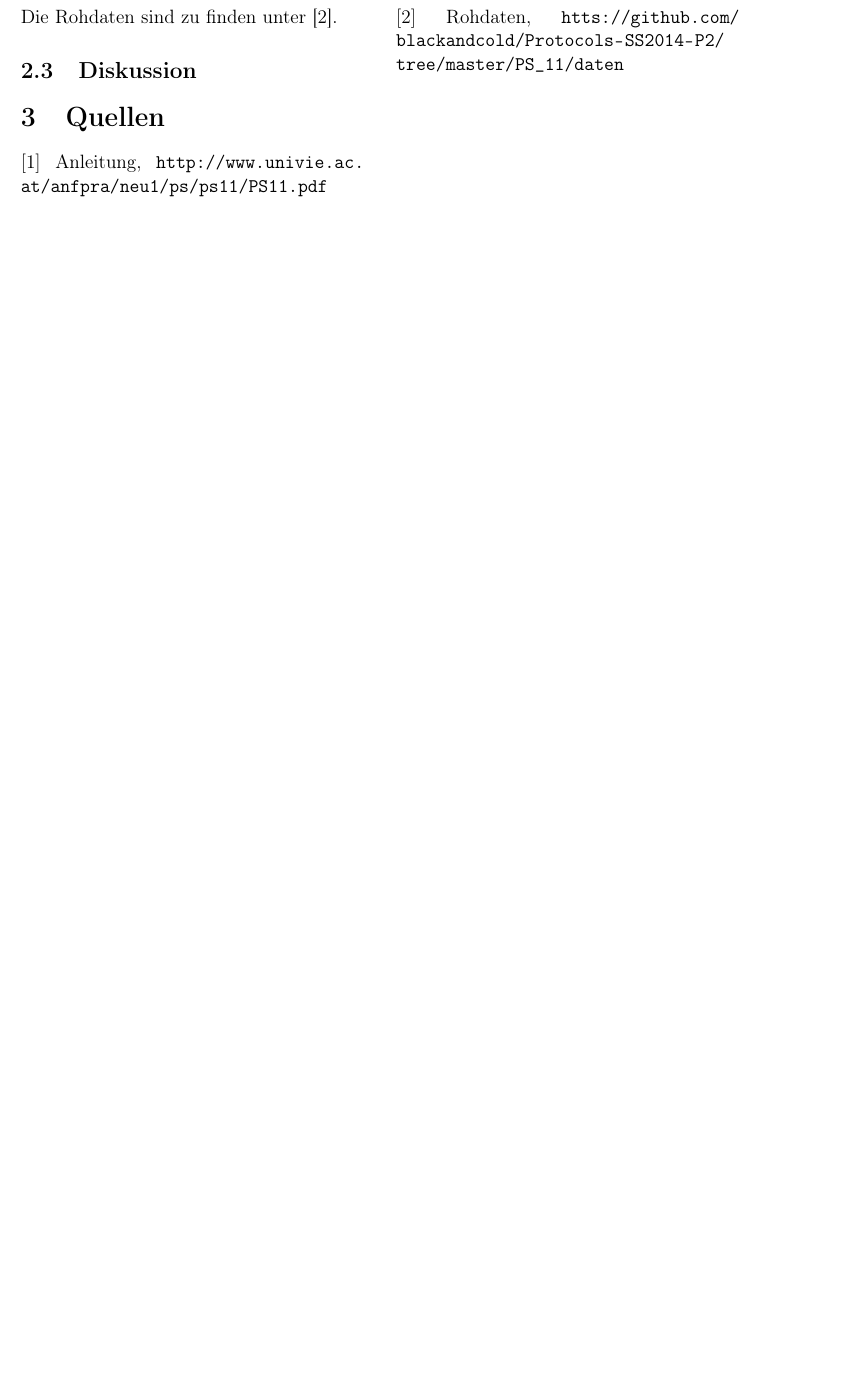
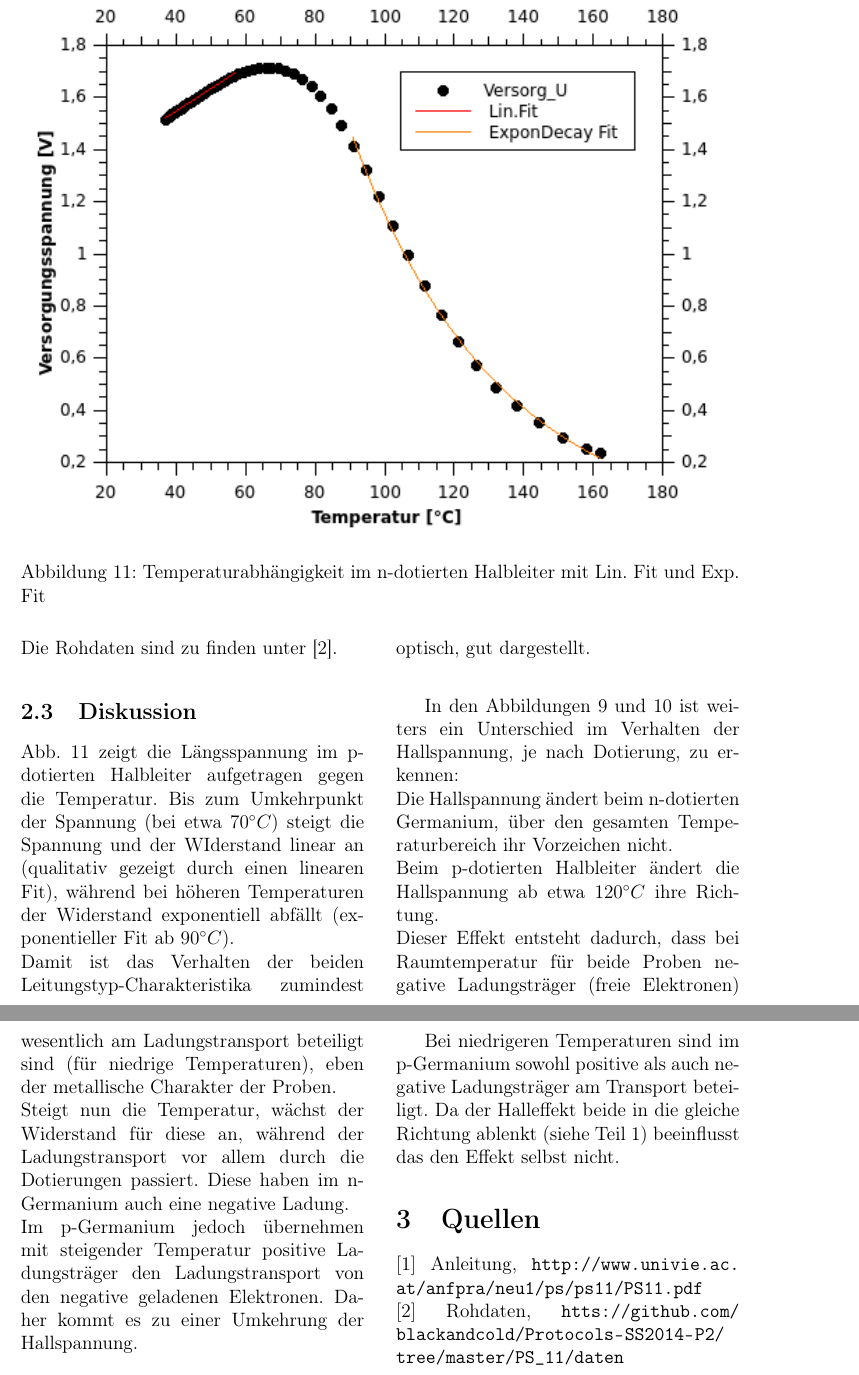
Before and after one commit to blackandcold/Protocols-SS2014-P2, a LaTeX document (PS_11/PS11_document.tex): part of page 11 of 11 before the commit and two parts of pages 12 and 13 of 13 after it, the two joined at a grey line, cut at the place of the change, the shorter picture padded with empty space. Compiled offline with pdfLaTeX.

Commit message:
ps 11 fertig

```diff
--- a/PS_11/PS11_document.tex
+++ b/PS_11/PS11_document.tex
@@ -422,3 +425,8 @@ Dieser Prozess sollte, wie eben in der Temperaturabhängigkeit von Halbleitern (
+\begin{figure}[H]
+	\centering
+	\includegraphics[scale=1.8]{./figures/Halbleiter_Dotierung_Verhalten.png}
+	\caption{Temperaturabhängigkeit im n-dotierten Halbleiter mit Lin. Fit und Exp. Fit}
+	\label{fig:halbleiter_fits}
 \end{figure}
 \begin{multicols}{2}
 
@@ -428,6 +436,18 @@ Dieser Prozess sollte, wie eben in der Temperaturabhängigkeit von Halbleitern (
 
 \subsection{Diskussion}
 
+Abb. \ref{fig:halbleiter_fits} zeigt die Längsspannung im p-dotierten Halbleiter aufgetragen gegen die Temperatur. Bis zum Umkehrpunkt der Spannung (bei etwa $70^\circ C$) steigt die Spannung und der WIderstand linear an (qualitativ gezeigt durch einen linearen Fit), während bei höheren Temperaturen der Widerstand exponentiell abfällt (exponentieller Fit ab $90^\circ C$).\\
+Damit ist das Verhalten der beiden Leitungstyp-Charakteristika zumindest optisch, gut dargestellt.\\
+
+In den Abbildungen \ref{fig:pGe_mag_temp} und \ref{fig:nGe_mag_temp} ist weiters ein Unterschied im Verhalten der Hallspannung, je nach Dotierung, zu erkennen:\\
+Die Hallspannung ändert beim n-dotierten Germanium, über den gesamten Temperaturbereich ihr Vorzeichen nicht.\\
+Beim p-dotierten Halbleiter ändert die Hallspannung ab etwa $120^\circ C$ ihre Richtung.\\
+Dieser Effekt entsteht dadurch, dass bei Raumtemperatur für beide Proben negative Ladungsträger (freie Elektronen) wesentlich am Ladungstransport beteiligt sind (für niedrige Temperaturen), eben der metallische Charakter der Proben.\\
+Steigt nun die Temperatur, wächst der Widerstand für diese an, während der Ladungstransport vor allem durch die Dotierungen passiert. Diese haben im n-Germanium auch eine negative Ladung.\\
+Im p-Germanium jedoch übernehmen mit steigender Temperatur positive Ladungsträger den Ladungstransport von den negative geladenen Elektronen. Daher kommt es zu einer Umkehrung der Hallspannung.\\
+
+Bei niedrigeren Temperaturen sind im p-Germanium sowohl positive als auch negative Ladungsträger am Transport beteiligt. Da der Halleffekt beide in die gleiche Richtung ablenkt (siehe Teil 1) beeinflusst das den Effekt selbst nicht.
+
 
 \section{Quellen}
 $[1]$ Anleitung, \url{http://www.univie.ac.at/anfpra/neu1/ps/ps11/PS11.pdf}\\
```
Also changed, not shown: PS_11/PS11_document.tex (9 more changed lines).
